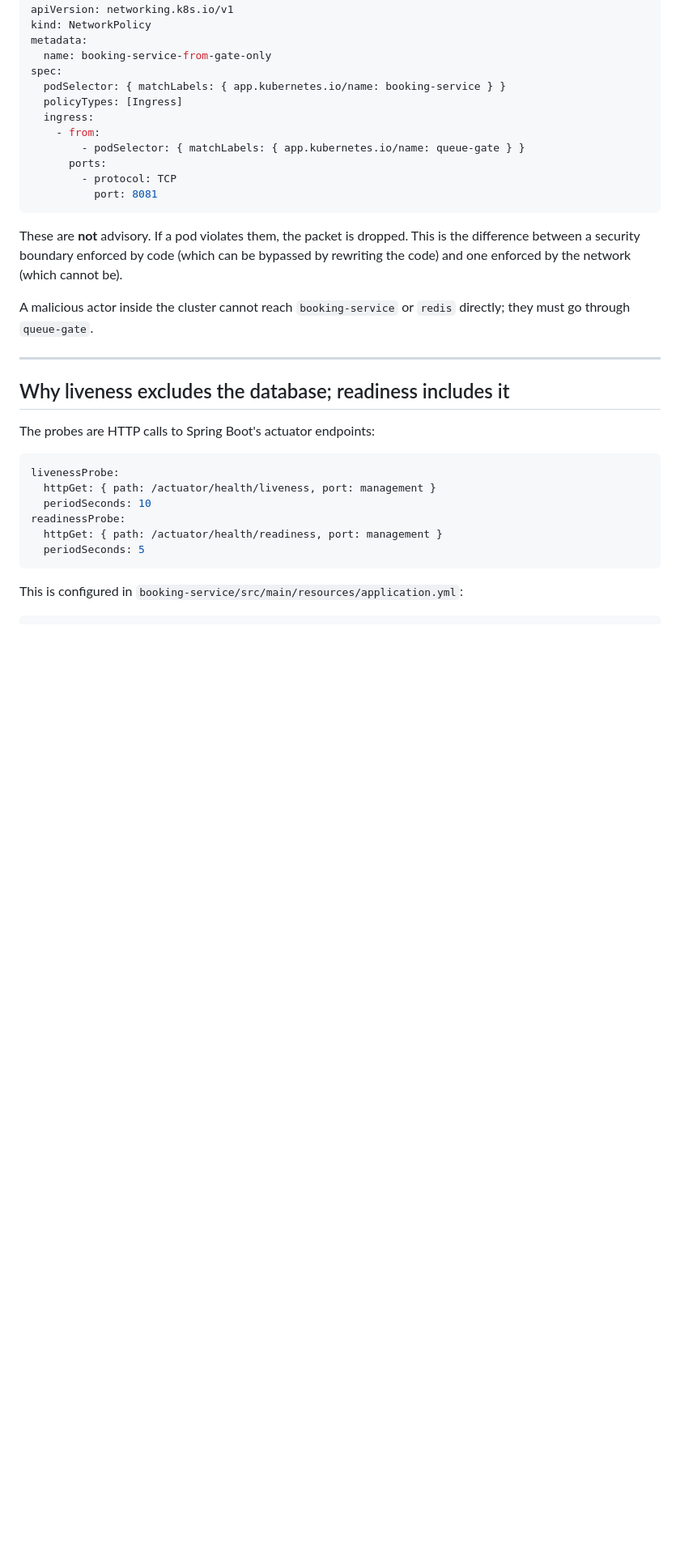
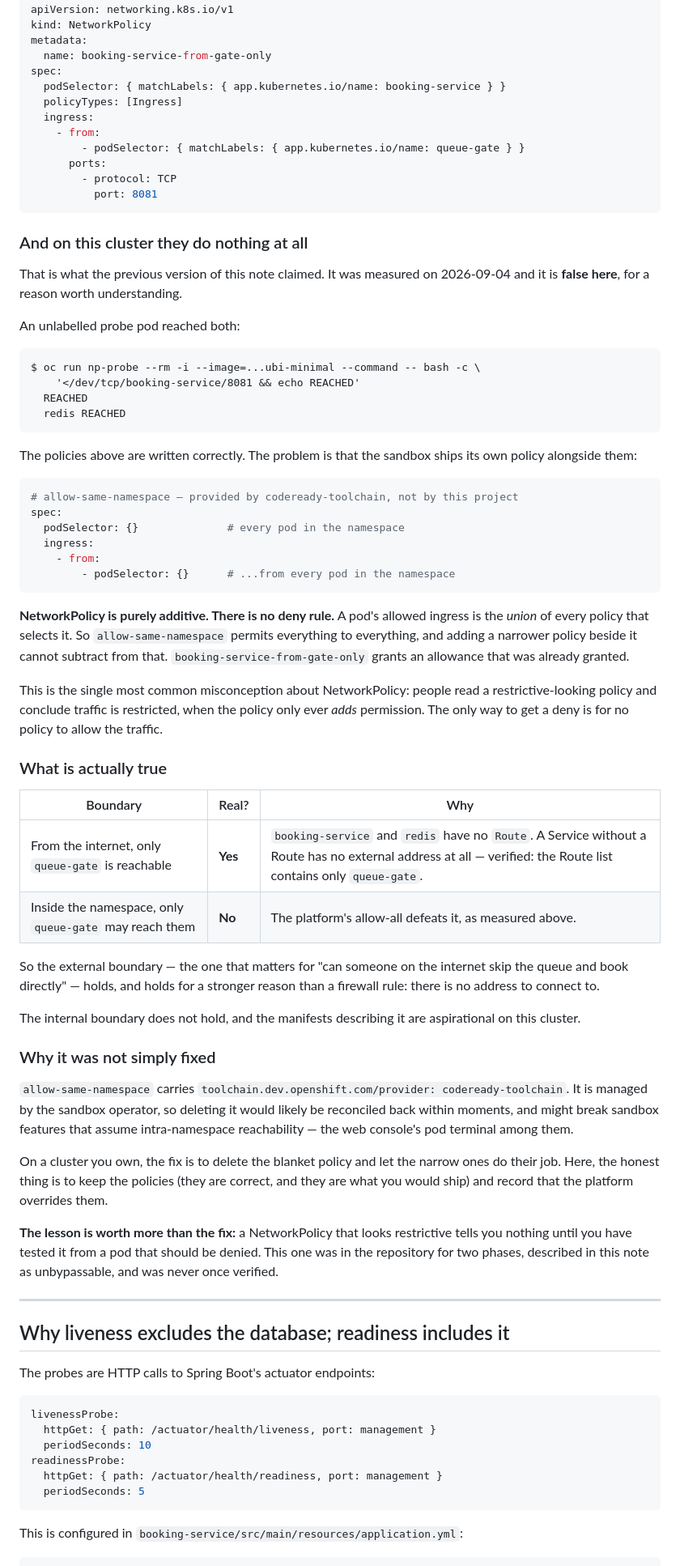
Before and after one commit to marwanbukhori/rembayung-queue, a Markdown page: docs/notes/04-openshift-deployment.md, the part around one of its changes. Shown at 81% size. Rendered like a GitHub page; blank space fills up the shorter version.

Commit message:
Correct the NetworkPolicy claim: the sandbox allow-all defeats it

````diff
--- a/docs/notes/04-openshift-deployment.md
+++ b/docs/notes/04-openshift-deployment.md
@@ -71,12 +73,73 @@ spec:
           port: 8081
 ```
 
-These are **not** advisory. If a pod violates them, the packet is dropped. This is the
-difference between a security boundary enforced by code (which can be bypassed by rewriting
-the code) and one enforced by the network (which cannot be).
+### And on this cluster they do nothing at all
 
-A malicious actor inside the cluster cannot reach `booking-service` or `redis` directly;
-they must go through `queue-gate`.
+That is what the previous version of this note claimed. It was measured on
+2026-09-04 and it is **false here**, for a reason worth understanding.
+
+An unlabelled probe pod reached both:
+
+```
+$ oc run np-probe --rm -i --image=...ubi-minimal --command -- bash -c \
+    '</dev/tcp/booking-service/8081 && echo REACHED'
+  REACHED
+  redis REACHED
+```
+
+The policies above are written correctly. The problem is that the sandbox ships
+its own policy alongside them:
+
+```yaml
+# allow-same-namespace — provided by codeready-toolchain, not by this project
+spec:
+  podSelector: {}              # every pod in the namespace
+  ingress:
+    - from:
+        - podSelector: {}      # ...from every pod in the namespace
+```
+
+**NetworkPolicy is purely additive. There is no deny rule.** A pod's allowed
+ingress is the *union* of every policy that selects it. So `allow-same-namespace`
+permits everything to everything, and adding a narrower policy beside it cannot
+subtract from that. `booking-service-from-gate-only` grants an allowance that was
+already granted.
+
+This is the single most common misconception about NetworkPolicy: people read a
+restrictive-looking policy and conclude traffic is restricted, when the policy
+only ever *adds* permission. The only way to get a deny is for no policy to allow
+the traffic.
+
+### What is actually true
+
+| Boundary | Real? | Why |
+|---|---|---|
+| From the internet, only `queue-gate` is reachable | **Yes** | `booking-service` and `redis` have no `Route`. A Service without a Route has no external address at all — verified: the Route list contains only `queue-gate`. |
+| Inside the namespace, only `queue-gate` may reach them | **No** | The platform's allow-all defeats it, as measured above. |
+
+So the external boundary — the one that matters for "can someone on the internet
+skip the queue and book directly" — holds, and holds for a stronger reason than a
+firewall rule: there is no address to connect to.
+
+The internal boundary does not hold, and the manifests describing it are
+aspirational on this cluster.
+
+### Why it was not simply fixed
+
+`allow-same-namespace` carries `toolchain.dev.openshift.com/provider:
+codeready-toolchain`. It is managed by the sandbox operator, so deleting it would
+likely be reconciled back within moments, and might break sandbox features that
+assume intra-namespace reachability — the web console's pod terminal among them.
+
+On a cluster you own, the fix is to delete the blanket policy and let the narrow
+ones do their job. Here, the honest thing is to keep the policies (they are
+correct, and they are what you would ship) and record that the platform overrides
+them.
+
+**The lesson is worth more than the fix:** a NetworkPolicy that looks restrictive
+tells you nothing until you have tested it from a pod that should be denied. This
+one was in the repository for two phases, described in this note as unbypassable,
+and was never once verified.
 
 ---
 
````
Also changed, not shown: other parts of docs/notes/04-openshift-deployment.md (+4 -2 lines).
